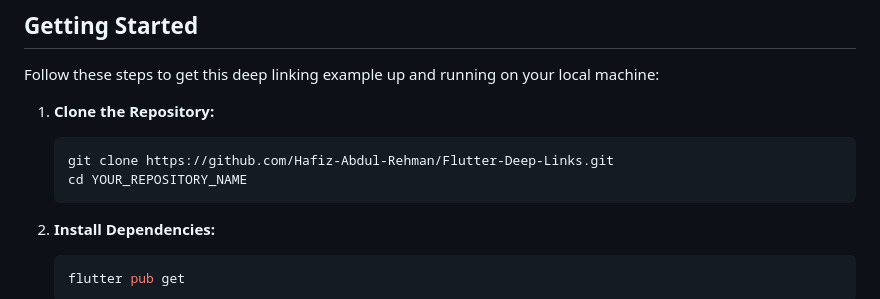
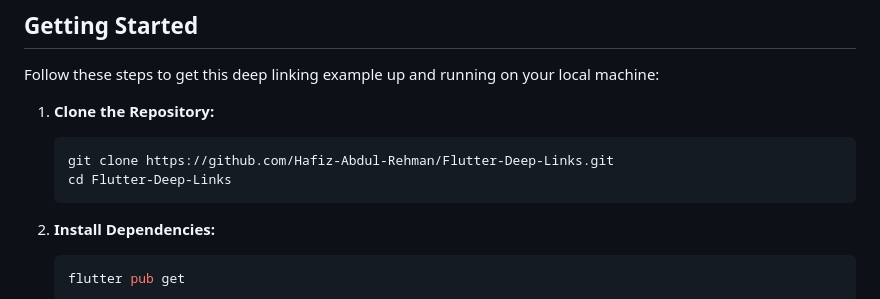
Before and after one commit to Hafiz-Abdul-Rehman/Flutter-Deep-Links, a Markdown page: README.md, the part around the change. Drawn GitHub-style.

````diff
--- a/README.md
+++ b/README.md
@@ -30,7 +30,7 @@ Follow these steps to get this deep linking example up and running on your local
 
     ```bash
     git clone https://github.com/Hafiz-Abdul-Rehman/Flutter-Deep-Links.git
-    cd YOUR_REPOSITORY_NAME
+    cd Flutter-Deep-Links
     ```
 
 2.  **Install Dependencies:**
````
